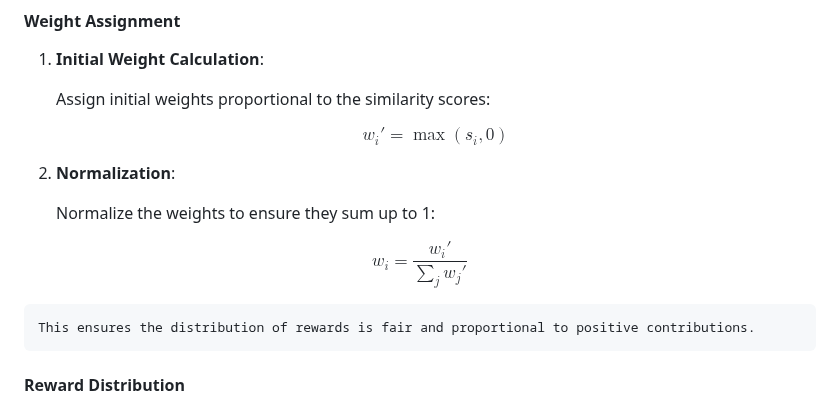
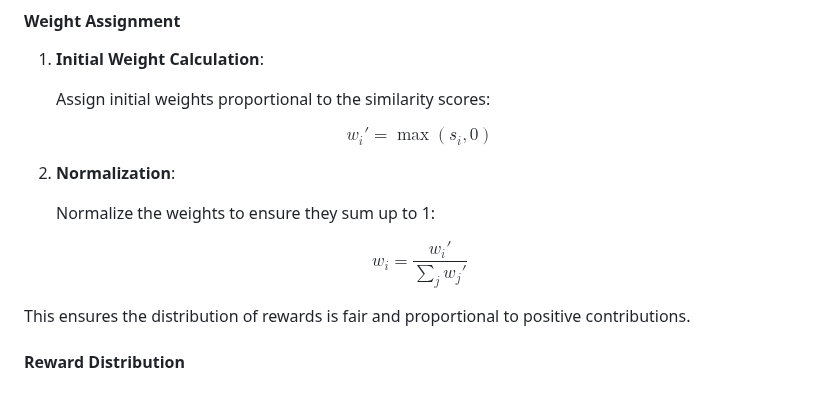
Before and after one commit to tplr-ai/templar, a Markdown page: docs/incentive_design.md, the part around the change. Rendered like a GitHub page.

```diff
--- a/docs/incentive_design.md
+++ b/docs/incentive_design.md
@@ -111,9 +111,9 @@ $$
 
     Assign initial weights proportional to the similarity scores:
 
-    $$
-    w_i' = \max(s_i, 0)
-    $$
+$$
+w_i\prime = \max(s_i, 0)
+$$
 
 2. **Normalization**:
 
@@ -123,7 +123,7 @@ $$
 w_i = \frac{w_i'}{\sum_j w_j'}
 $$
 
-    This ensures the distribution of rewards is fair and proportional to positive contributions.
+   This ensures the distribution of rewards is fair and proportional to positive contributions.
 
 #### Reward Distribution
 
```
